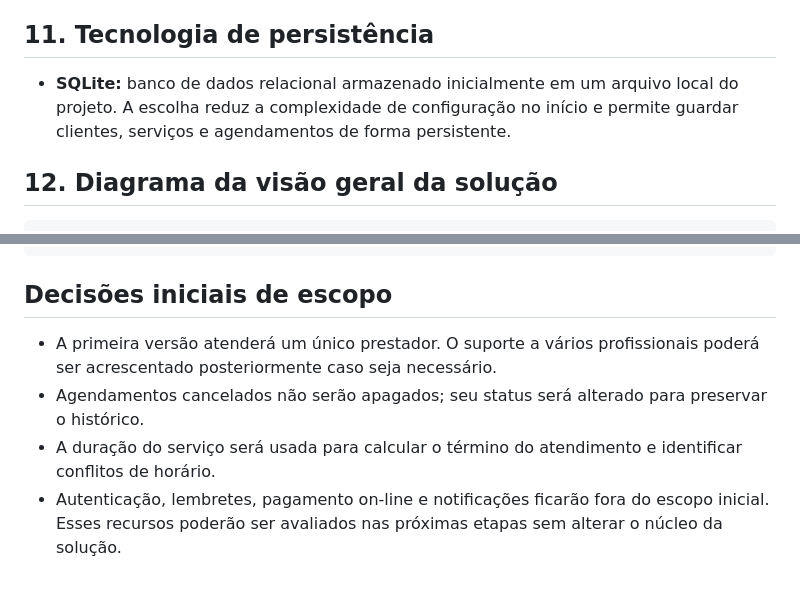
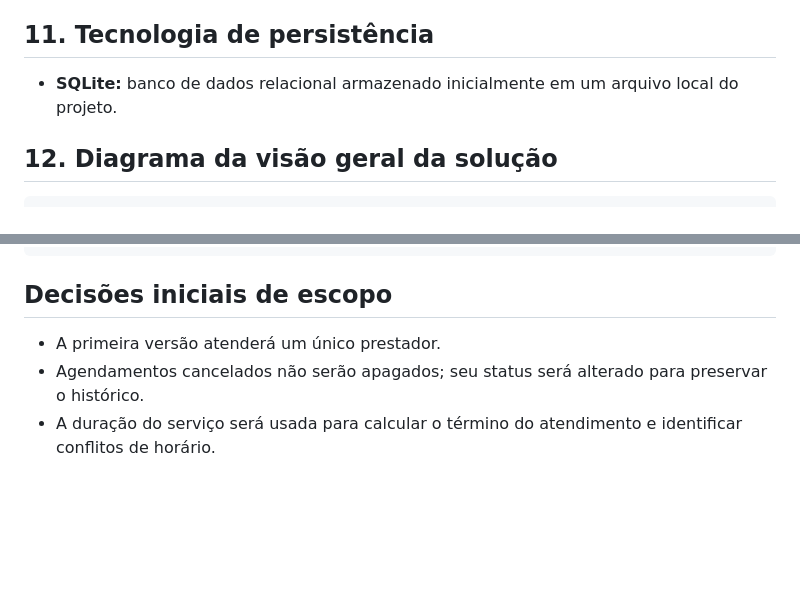
Before and after one commit to Chrisgebu/agenda-facil, a Markdown page: docs/proposta.md, 2 parts joined by grey strips. GitHub-like rendering; blank space fills up the shorter version.

Commit message:
Ajustes da proposta

```diff
--- a/docs/proposta.md
+++ b/docs/proposta.md
@@ -88,7 +88,7 @@ Tela para listar os serviços oferecidos, com ações para criar, editar ou desa
 
 ## 11. Tecnologia de persistência
 
-- **SQLite:** banco de dados relacional armazenado inicialmente em um arquivo local do projeto. A escolha reduz a complexidade de configuração no início e permite guardar clientes, serviços e agendamentos de forma persistente.
+- **SQLite:** banco de dados relacional armazenado inicialmente em um arquivo local do projeto.
 
 ## 12. Diagrama da visão geral da solução
 
@@ -121,7 +121,6 @@ Tela para listar os serviços oferecidos, com ações para criar, editar ou desa
 
 ## Decisões iniciais de escopo
 
-- A primeira versão atenderá um único prestador. O suporte a vários profissionais poderá ser acrescentado posteriormente caso seja necessário.
+- A primeira versão atenderá um único prestador.
 - Agendamentos cancelados não serão apagados; seu status será alterado para preservar o histórico.
 - A duração do serviço será usada para calcular o término do atendimento e identificar conflitos de horário.
-- Autenticação, lembretes, pagamento on-line e notificações ficarão fora do escopo inicial. Esses recursos poderão ser avaliados nas próximas etapas sem alterar o núcleo da solução.
```
